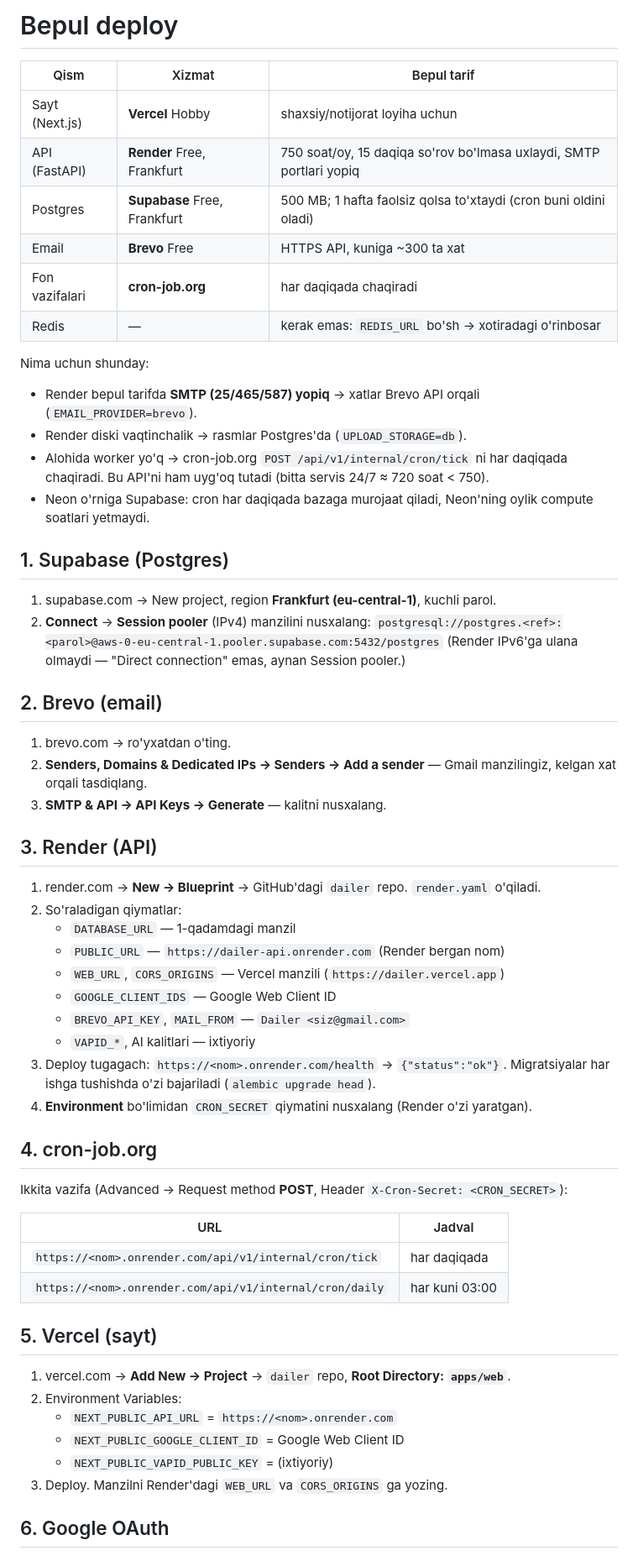
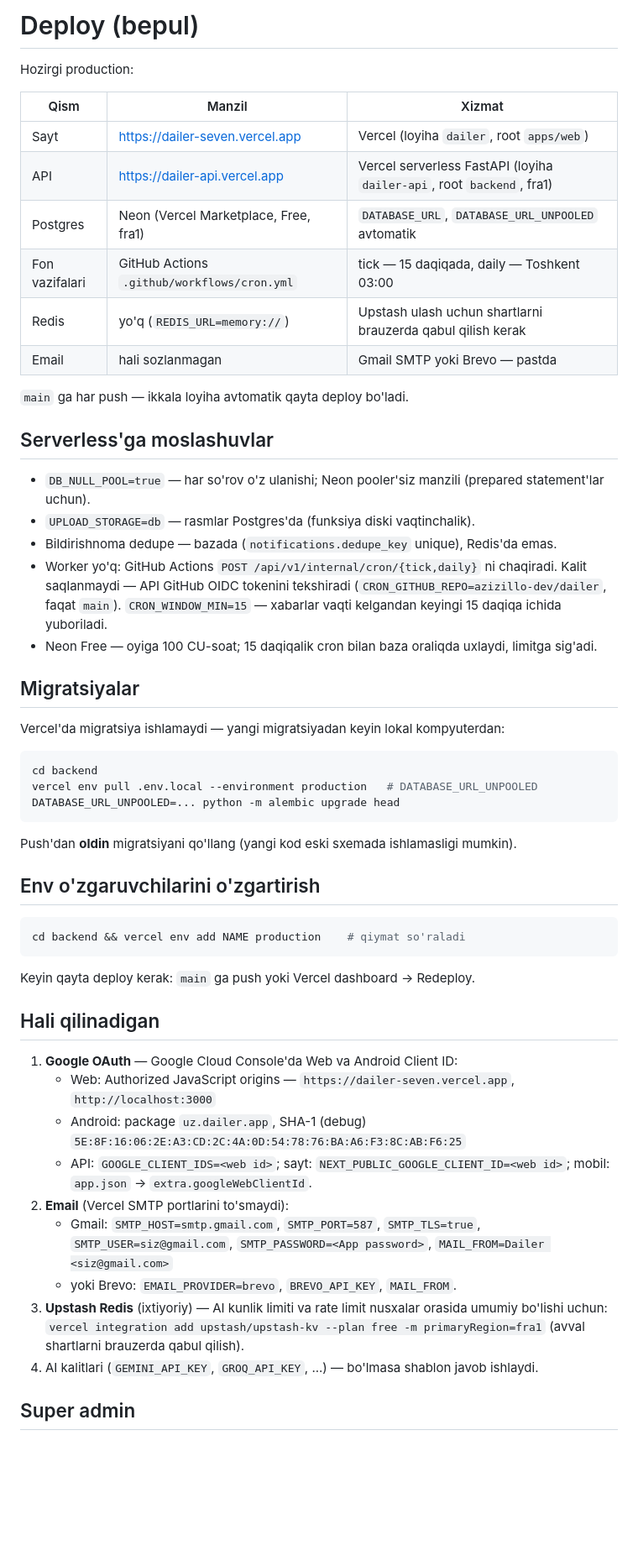
Before and after one commit to azizillo-dev/dailer, a Markdown page: docs/deploy.md, the part around one of its changes. Shown at 84% size. Drawn GitHub-style; blank space fills up the shorter version.

Commit message:
docs: haqiqiy deploy (Vercel + Neon + GitHub Actions cron)
Co-Authored-By: Claude Opus 5.5 <noreply@anthropic.com>

````diff
--- a/docs/deploy.md
+++ b/docs/deploy.md
@@ -1,65 +1,62 @@
-# Bepul deploy
+# Deploy (bepul)
 
-| Qism | Xizmat | Bepul tarif |
+Hozirgi production:
+
+| Qism | Manzil | Xizmat |
 |---|---|---|
-| Sayt (Next.js) | **Vercel** Hobby | shaxsiy/notijorat loyiha uchun |
-| API (FastAPI) | **Render** Free, Frankfurt | 750 soat/oy, 15 daqiqa so'rov bo'lmasa uxlaydi, SMTP portlari yopiq |
-| Postgres | **Supabase** Free, Frankfurt | 500 MB; 1 hafta faolsiz qolsa to'xtaydi (cron buni oldini oladi) |
-| Email | **Brevo** Free | HTTPS API, kuniga ~300 ta xat |
-| Fon vazifalari | **cron-job.org** | har daqiqada chaqiradi |
-| Redis | — | kerak emas: `REDIS_URL` bo'sh → xotiradagi o'rinbosar |
+| Sayt | https://dailer-seven.vercel.app | Vercel (loyiha `dailer`, root `apps/web`) |
+| API | https://dailer-api.vercel.app | Vercel serverless FastAPI (loyiha `dailer-api`, root `backend`, fra1) |
+| Postgres | Neon (Vercel Marketplace, Free, fra1) | `DATABASE_URL`, `DATABASE_URL_UNPOOLED` avtomatik |
+| Fon vazifalari | GitHub Actions `.github/workflows/cron.yml` | tick — 15 daqiqada, daily — Toshkent 03:00 |
+| Redis | yo'q (`REDIS_URL=memory://`) | Upstash ulash uchun shartlarni brauzerda qabul qilish kerak |
+| Email | hali sozlanmagan | Gmail SMTP yoki Brevo — pastda |
 
-Nima uchun shunday:
-- Render bepul tarifda **SMTP (25/465/587) yopiq** → xatlar Brevo API orqali (`EMAIL_PROVIDER=brevo`).
-- Render diski vaqtinchalik → rasmlar Postgres'da (`UPLOAD_STORAGE=db`).
-- Alohida worker yo'q → cron-job.org `POST /api/v1/internal/cron/tick` ni har daqiqada chaqiradi.
-  Bu API'ni ham uyg'oq tutadi (bitta servis 24/7 ≈ 720 soat < 750).
-- Neon o'rniga Supabase: cron har daqiqada bazaga murojaat qiladi, Neon'ning oylik compute soatlari yetmaydi.
+`main` ga har push — ikkala loyiha avtomatik qayta deploy bo'ladi.
 
-## 1. Supabase (Postgres)
+## Serverless'ga moslashuvlar
 
-1. supabase.com → New project, region **Frankfurt (eu-central-1)**, kuchli parol.
-2. **Connect** → **Session pooler** (IPv4) manzilini nusxalang:
-   `postgresql://postgres.<ref>:<parol>@aws-0-eu-central-1.pooler.supabase.com:5432/postgres`
-   (Render IPv6'ga ulana olmaydi — "Direct connection" emas, aynan Session pooler.)
+- `DB_NULL_POOL=true` — har so'rov o'z ulanishi; Neon pooler'siz manzili (prepared statement'lar uchun).
+- `UPLOAD_STORAGE=db` — rasmlar Postgres'da (funksiya diski vaqtinchalik).
+- Bildirishnoma dedupe — bazada (`notifications.dedupe_key` unique), Redis'da emas.
+- Worker yo'q: GitHub Actions `POST /api/v1/internal/cron/{tick,daily}` ni chaqiradi.
+  Kalit saqlanmaydi — API GitHub OIDC tokenini tekshiradi (`CRON_GITHUB_REPO=azizillo-dev/dailer`, faqat `main`).
+  `CRON_WINDOW_MIN=15` — xabarlar vaqti kelgandan keyingi 15 daqiqa ichida yuboriladi.
+- Neon Free — oyiga 100 CU-soat; 15 daqiqalik cron bilan baza oraliqda uxlaydi, limitga sig'adi.
 
-## 2. Brevo (email)
+## Migratsiyalar
 
-1. brevo.com → ro'yxatdan o'ting.
-2. **Senders, Domains & Dedicated IPs → Senders → Add a sender** — Gmail manzilingiz, kelgan xat orqali tasdiqlang.
-3. **SMTP & API → API Keys → Generate** — kalitni nusxalang.
+Vercel'da migratsiya ishlamaydi — yangi migratsiyadan keyin lokal kompyuterdan:
 
-## 3. Render (API)
+```bash
+cd backend
+vercel env pull .env.local --environment production   # DATABASE_URL_UNPOOLED
+DATABASE_URL_UNPOOLED=... python -m alembic upgrade head
+```
 
-1. render.com → **New → Blueprint** → GitHub'dagi `dailer` repo. `render.yaml` o'qiladi.
-2. So'raladigan qiymatlar:
-   - `DATABASE_URL` — 1-qadamdagi manzil
-   - `PUBLIC_URL` — `https://dailer-api.onrender.com` (Render bergan nom)
-   - `WEB_URL`, `CORS_ORIGINS` — Vercel manzili (`https://dailer.vercel.app`)
-   - `GOOGLE_CLIENT_IDS` — Google Web Client ID
-   - `BREVO_API_KEY`, `MAIL_FROM` — `Dailer <siz@gmail.com>`
-   - `VAPID_*`, AI kalitlari — ixtiyoriy
-3. Deploy tugagach: `https://<nom>.onrender.com/health` → `{"status":"ok"}`.
-   Migratsiyalar har ishga tushishda o'zi bajariladi (`alembic upgrade head`).
-4. **Environment** bo'limidan `CRON_SECRET` qiymatini nusxalang (Render o'zi yaratgan).
+Push'dan **oldin** migratsiyani qo'llang (yangi kod eski sxemada ishlamasligi mumkin).
 
-## 4. cron-job.org
+## Env o'zgaruvchilarini o'zgartirish
 
-Ikkita vazifa (Advanced → Request method **POST**, Header `X-Cron-Secret: <CRON_SECRET>`):
+```bash
+cd backend && vercel env add NAME production    # qiymat so'raladi
+```
 
-| URL | Jadval |
-|---|---|
-| `https://<nom>.onrender.com/api/v1/internal/cron/tick` | har daqiqada |
-| `https://<nom>.onrender.com/api/v1/internal/cron/daily` | har kuni 03:00 |
+Keyin qayta deploy kerak: `main` ga push yoki Vercel dashboard → Redeploy.
 
-## 5. Vercel (sayt)
+## Hali qilinadigan
 
-1. vercel.com → **Add New → Project** → `dailer` repo, **Root Directory: `apps/web`**.
-2. Environment Variables:
-   - `NEXT_PUBLIC_API_URL` = `https://<nom>.onrender.com`
-   - `NEXT_PUBLIC_GOOGLE_CLIENT_ID` = Google Web Client ID
-   - `NEXT_PUBLIC_VAPID_PUBLIC_KEY` = (ixtiyoriy)
-3. Deploy. Manzilni Render'dagi `WEB_URL` va `CORS_ORIGINS` ga yozing.
+1. **Google OAuth** — Google Cloud Console'da Web va Android Client ID:
+   - Web: Authorized JavaScript origins — `https://dailer-seven.vercel.app`, `http://localhost:3000`
+   - Android: package `uz.dailer.app`, SHA-1 (debug) `5E:8F:16:06:2E:A3:CD:2C:4A:0D:54:78:76:BA:A6:F3:8C:AB:F6:25`
+   - API: `GOOGLE_CLIENT_IDS=<web id>`; sayt: `NEXT_PUBLIC_GOOGLE_CLIENT_ID=<web id>`;
+     mobil: `app.json` → `extra.googleWebClientId`.
+2. **Email** (Vercel SMTP portlarini to'smaydi):
+   - Gmail: `SMTP_HOST=smtp.gmail.com`, `SMTP_PORT=587`, `SMTP_TLS=true`, `SMTP_USER=siz@gmail.com`,
+     `SMTP_PASSWORD=<App password>`, `MAIL_FROM=Dailer <siz@gmail.com>`
+   - yoki Brevo: `EMAIL_PROVIDER=brevo`, `BREVO_API_KEY`, `MAIL_FROM`.
+3. **Upstash Redis** (ixtiyoriy) — AI kunlik limiti va rate limit nusxalar orasida umumiy bo'lishi uchun:
+   `vercel integration add upstash/upstash-kv --plan free -m primaryRegion=fra1` (avval shartlarni brauzerda qabul qilish).
+4. AI kalitlari (`GEMINI_API_KEY`, `GROQ_API_KEY`, ...) — bo'lmasa shablon javob ishlaydi.
 
-## 6. Google OAuth
+## Super admin
 
````
Also changed, not shown: other parts of docs/deploy.md (+7 -8 lines).
